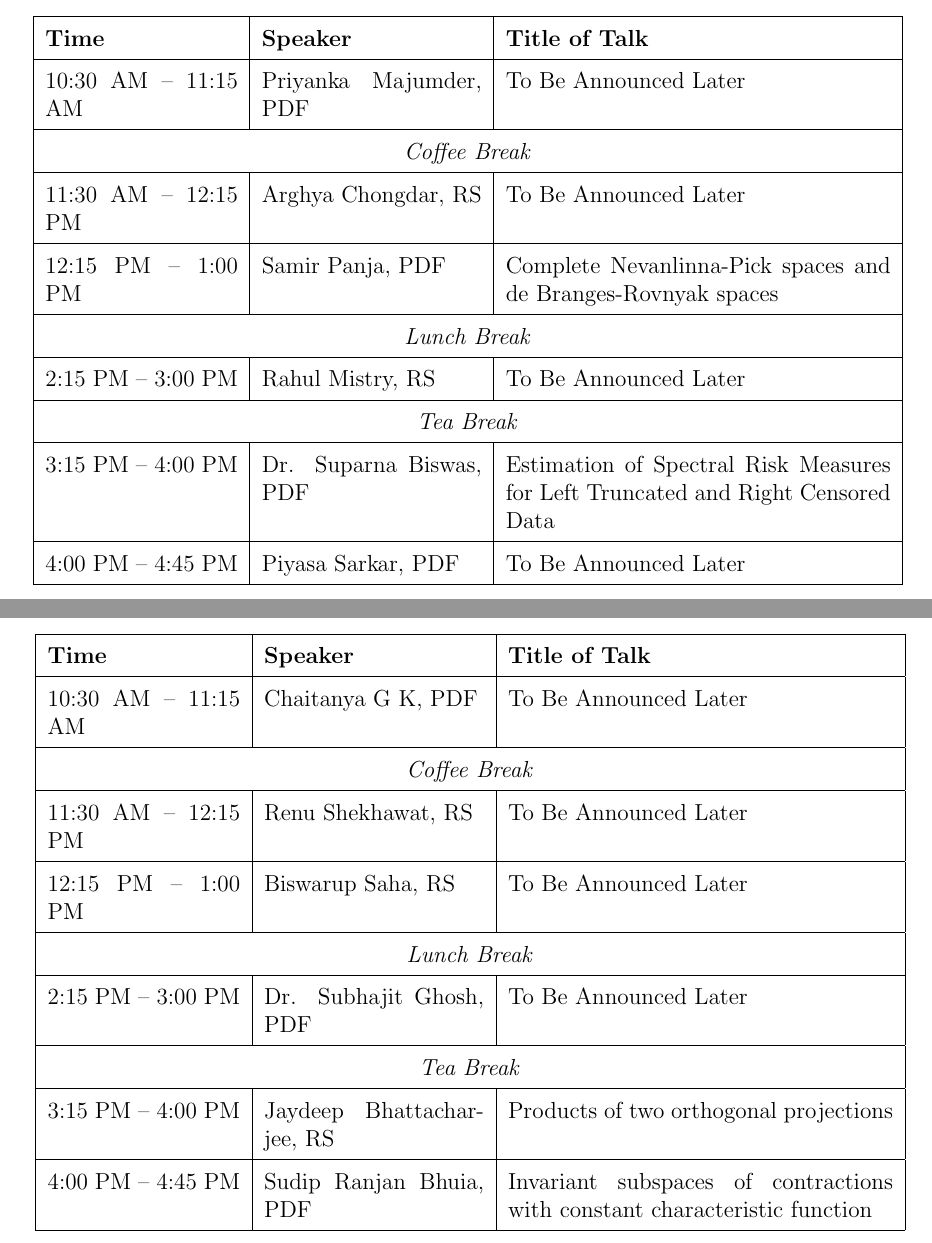
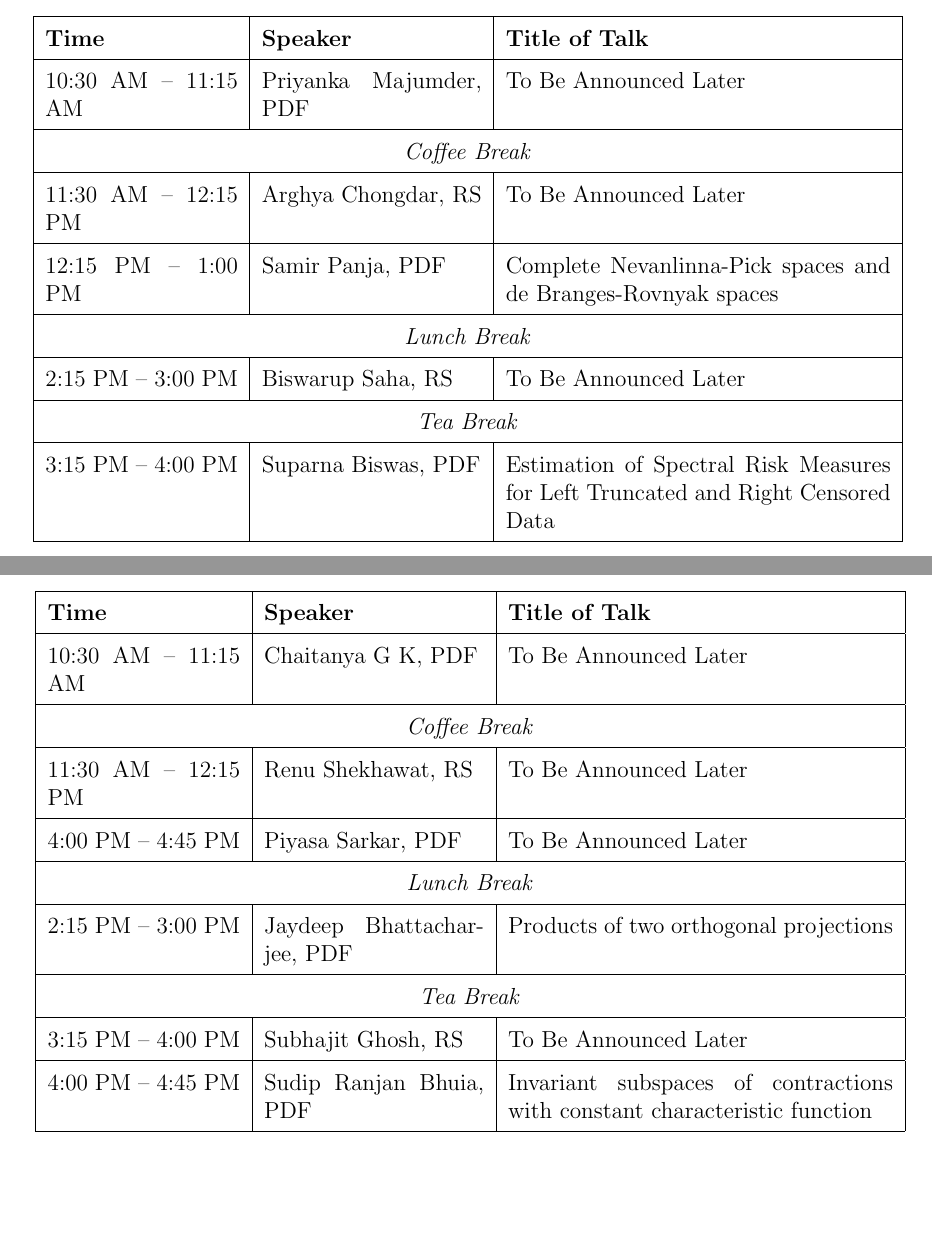
Before and after one commit to indrajit912/PDF-RS_Symposium_25_ISIBc, a LaTeX document (assets/main.tex, which reads assets/schedule.tex): two parts of pages 2 and 3 of 6, joined at a grey line, cut so that both start at the same text, the shorter picture padded with empty space. Compiled offline with pdfLaTeX.

Commit message:
schedule updated

```diff
--- a/assets/schedule.tex
+++ b/assets/schedule.tex
@@ -54,13 +54,11 @@
 	\hline
 	\multicolumn{3}{|c|}{\textit{Lunch Break}} \\
 	\hline
-	2:15 PM -- 3:00 PM & Rahul Mistry, RS & To Be Announced Later \\
+	2:15 PM -- 3:00 PM & Biswarup Saha, RS & To Be Announced Later \\
 	\hline
 	\multicolumn{3}{|c|}{\textit{Tea Break}} \\
 	\hline
-	3:15 PM -- 4:00 PM & Dr. Suparna Biswas, PDF &  Estimation of Spectral Risk Measures for Left Truncated and Right Censored Data  \\
-	\hline
-	4:00 PM -- 4:45 PM & Piyasa Sarkar, PDF & To Be Announced Later \\
+	3:15 PM -- 4:00 PM & Suparna Biswas, PDF &  Estimation of Spectral Risk Measures for Left Truncated and Right Censored Data  \\
 	\hline
 
 \end{tabular}
@@ -80,15 +78,15 @@
 	\hline
 	11:30 AM -- 12:15 PM & Renu Shekhawat, RS & To Be Announced Later \\
 	\hline
-	12:15 PM -- 1:00 PM & Biswarup Saha, RS & To Be Announced Later \\
+	4:00 PM -- 4:45 PM & Piyasa Sarkar, PDF & To Be Announced Later \\
 	\hline
 	\multicolumn{3}{|c|}{\textit{Lunch Break}} \\
 	\hline
-	2:15 PM -- 3:00 PM & Dr. Subhajit Ghosh, PDF & To Be Announced Later \\
+	2:15 PM -- 3:00 PM & Jaydeep Bhattacharjee, PDF & Products of two orthogonal projections\\
 	\hline
 	\multicolumn{3}{|c|}{\textit{Tea Break}} \\
 	\hline
-	3:15 PM -- 4:00 PM &  Jaydeep Bhattacharjee, RS & Products of two orthogonal projections \\
+	3:15 PM -- 4:00 PM & Subhajit Ghosh, RS &  To Be Announced Later \\
 	\hline
 
 	4:00 PM -- 4:45 PM & Sudip Ranjan Bhuia, PDF & Invariant subspaces of contractions with constant characteristic function \\
```
